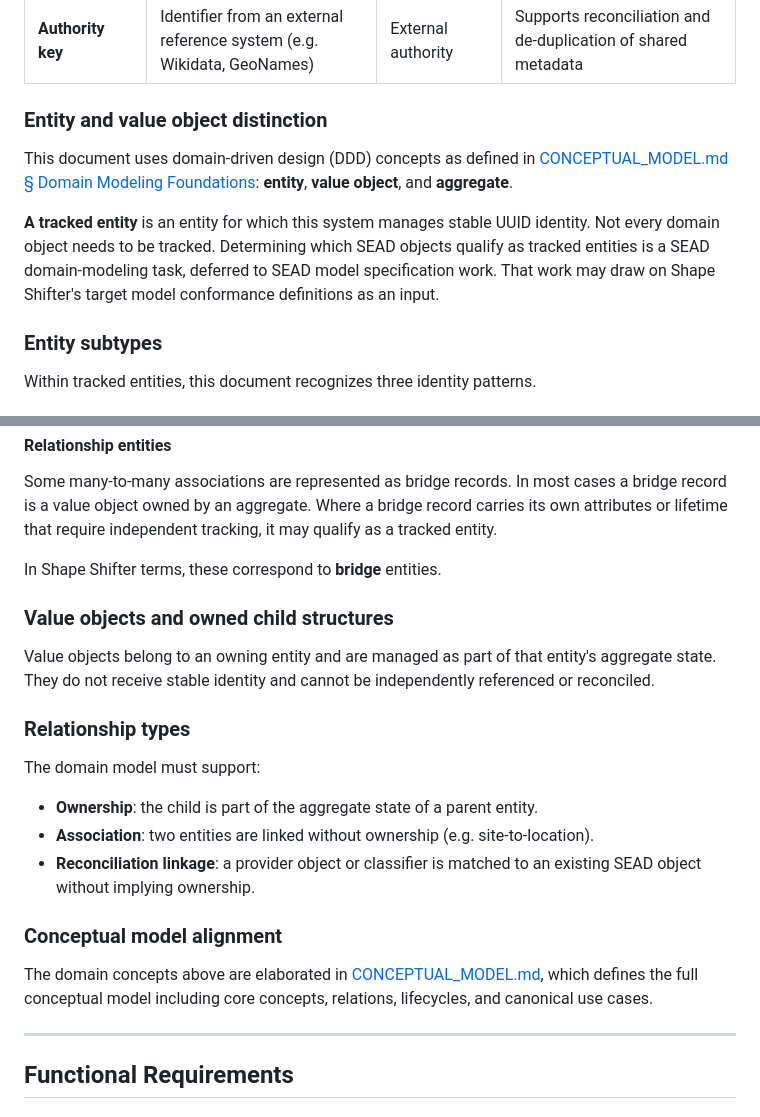
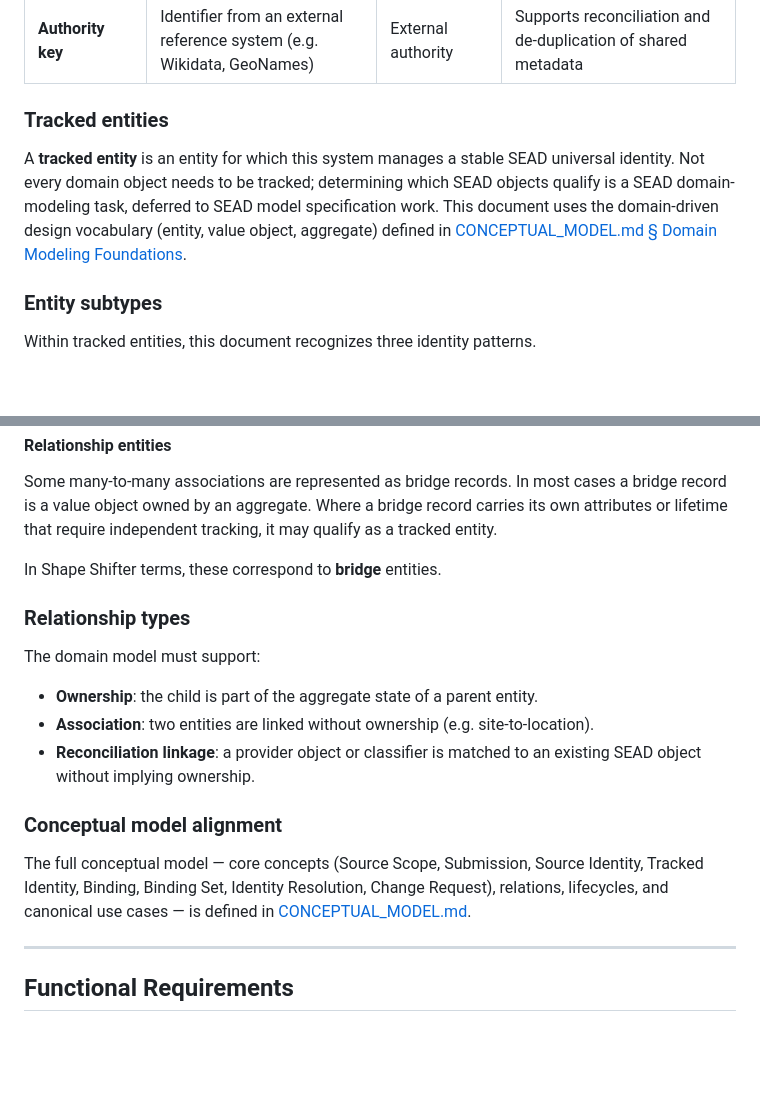
Before and after one commit to humlab-sead/sead_authority_service, a Markdown page: docs/SIMS/REQUIREMENTS.md, 2 parts joined by grey strips. Rendered like a GitHub page; blank space fills up the shorter version.

Commit message:
docs(SIMS): refine tracked entity definitions and clarify conceptual model alignment

```diff
--- a/docs/SIMS/REQUIREMENTS.md
+++ b/docs/SIMS/REQUIREMENTS.md
@@ -84,11 +84,9 @@ The system must distinguish the following identifier types.
 | **Provider key** | Identifier used by a remote data provider | Provider-internal | Retained in identity system even if not promoted to SEAD tables |
 | **Authority key** | Identifier from an external reference system (e.g. Wikidata, GeoNames) | External authority | Supports reconciliation and de-duplication of shared metadata |
 
-### Entity and value object distinction
+### Tracked entities
 
-This document uses domain-driven design (DDD) concepts as defined in [CONCEPTUAL_MODEL.md § Domain Modeling Foundations](./CONCEPTUAL_MODEL.md#domain-modeling-foundations): **entity**, **value object**, and **aggregate**.
-
-**A tracked entity** is an entity for which this system manages stable UUID identity. Not every domain object needs to be tracked. Determining which SEAD objects qualify as tracked entities is a SEAD domain-modeling task, deferred to SEAD model specification work. That work may draw on Shape Shifter's target model conformance definitions as an input.
+A **tracked entity** is an entity for which this system manages a stable SEAD universal identity. Not every domain object needs to be tracked; determining which SEAD objects qualify is a SEAD domain-modeling task, deferred to SEAD model specification work. This document uses the domain-driven design vocabulary (entity, value object, aggregate) defined in [CONCEPTUAL_MODEL.md § Domain Modeling Foundations](./CONCEPTUAL_MODEL.md#domain-modeling-foundations).
 
 ### Entity subtypes
 
@@ -112,10 +110,6 @@ Some many-to-many associations are represented as bridge records. In most cases
 
 In Shape Shifter terms, these correspond to **bridge** entities.
 
-### Value objects and owned child structures
-
-Value objects belong to an owning entity and are managed as part of that entity's aggregate state. They do not receive stable identity and cannot be independently referenced or reconciled.
-
 ### Relationship types
 
 The domain model must support:
@@ -126,7 +120,7 @@ The domain model must support:
 
 ### Conceptual model alignment
 
-The domain concepts above are elaborated in [CONCEPTUAL_MODEL.md](./CONCEPTUAL_MODEL.md), which defines the full conceptual model including core concepts, relations, lifecycles, and canonical use cases.
+The full conceptual model — core concepts (Source Scope, Submission, Source Identity, Tracked Identity, Binding, Binding Set, Identity Resolution, Change Request), relations, lifecycles, and canonical use cases — is defined in [CONCEPTUAL_MODEL.md](./CONCEPTUAL_MODEL.md).
 
 ---
 
```
